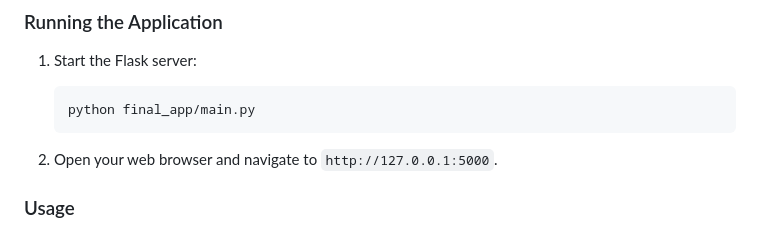
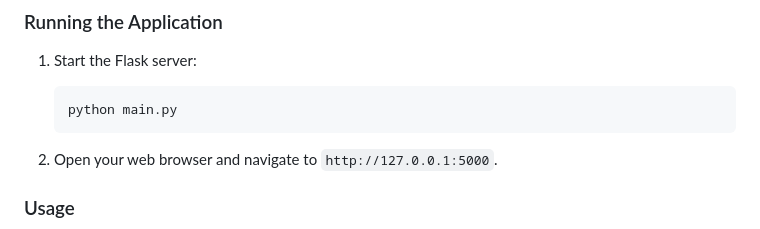
Before and after one commit to gaurav21s/DocQA-System, a Markdown page: README.md, the part around the change. Rendered like a GitHub page.

````diff
--- a/README.md
+++ b/README.md
@@ -49,7 +49,7 @@ After the initial retrieval, the results are reranked using a cross-encoder mode
 ### Running the Application
 1. Start the Flask server:
    ```bash
-   python final_app/main.py
+   python main.py
    ```
 
 2. Open your web browser and navigate to `http://127.0.0.1:5000`.
````
